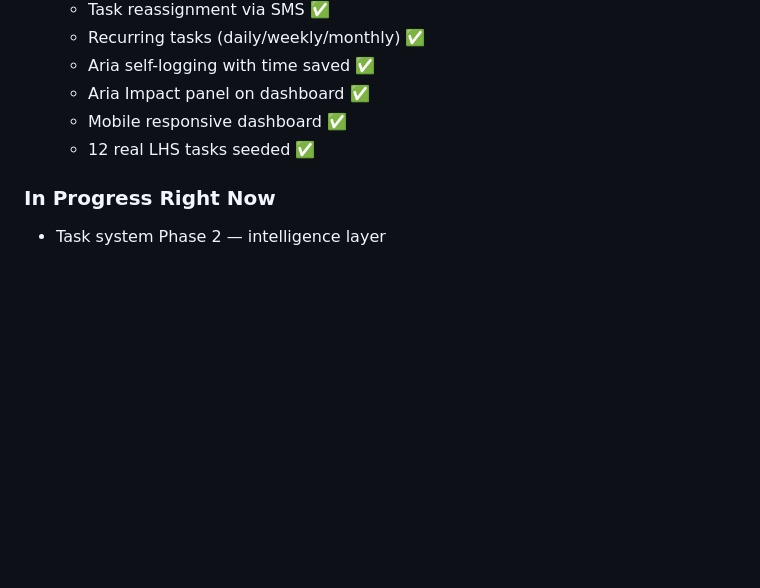
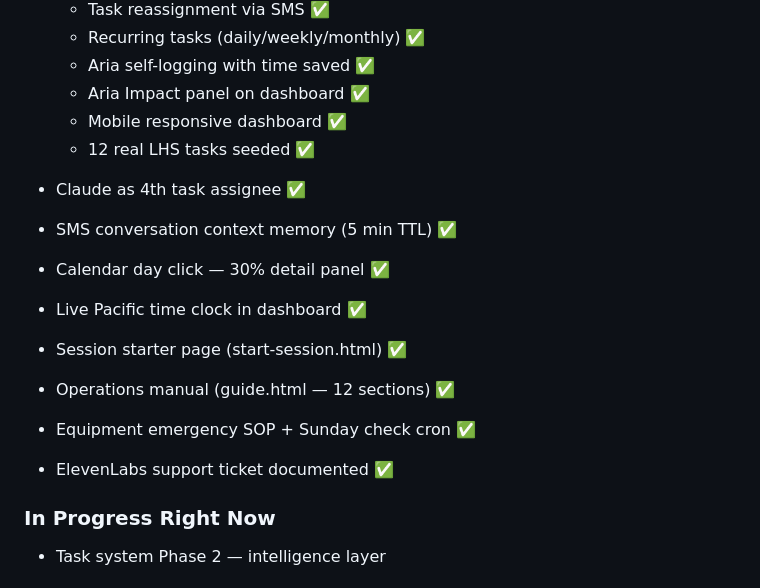
Before and after one commit to Mckaren67/lhs-scheduler-proxy, a Markdown page: docs/ARIA_STRATEGIC_PLAN.md, the part around the change. Drawn GitHub-style; blank space fills up the shorter version.

Commit message:
Update strategic plan: mark 8 build tasks complete
Co-Authored-By: Claude Opus 4.6 (1M context) <noreply@anthropic.com>

```diff
--- a/docs/ARIA_STRATEGIC_PLAN.md
+++ b/docs/ARIA_STRATEGIC_PLAN.md
@@ -74,6 +74,15 @@ Claude will read this document and give full status update.
   - Mobile responsive dashboard ✅
   - 12 real LHS tasks seeded ✅
 
+- Claude as 4th task assignee ✅
+- SMS conversation context memory (5 min TTL) ✅
+- Calendar day click — 30% detail panel ✅
+- Live Pacific time clock in dashboard ✅
+- Session starter page (start-session.html) ✅
+- Operations manual (guide.html — 12 sections) ✅
+- Equipment emergency SOP + Sunday check cron ✅
+- ElevenLabs support ticket documented ✅
+
 ### In Progress Right Now
 - Task system Phase 2 — intelligence layer
 
```
